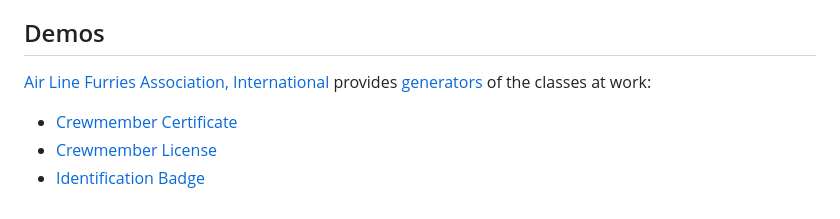
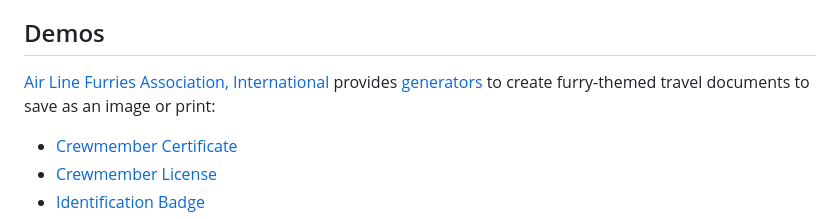
Before and after one commit to sentamalin/alfa-id-generator, a Markdown page: README.md, the part around the change. Rendered like a GitHub page.

Commit message:
Clarify what the generators ALFA provides do.

```diff
--- a/README.md
+++ b/README.md
@@ -13,7 +13,7 @@
 
 ## Demos
 
-[Air Line Furries Association, International][alfa] provides [generators](https://generator.airlinefurries.com) of the classes at work:
+[Air Line Furries Association, International][alfa] provides [generators](https://generator.airlinefurries.com) to create furry-themed travel documents to save as an image or print:
 
 * [Crewmember Certificate](https://generator.airlinefurries.com/crew-certificate/)
 * [Crewmember License](https://generator.airlinefurries.com/crew-license/)
```
